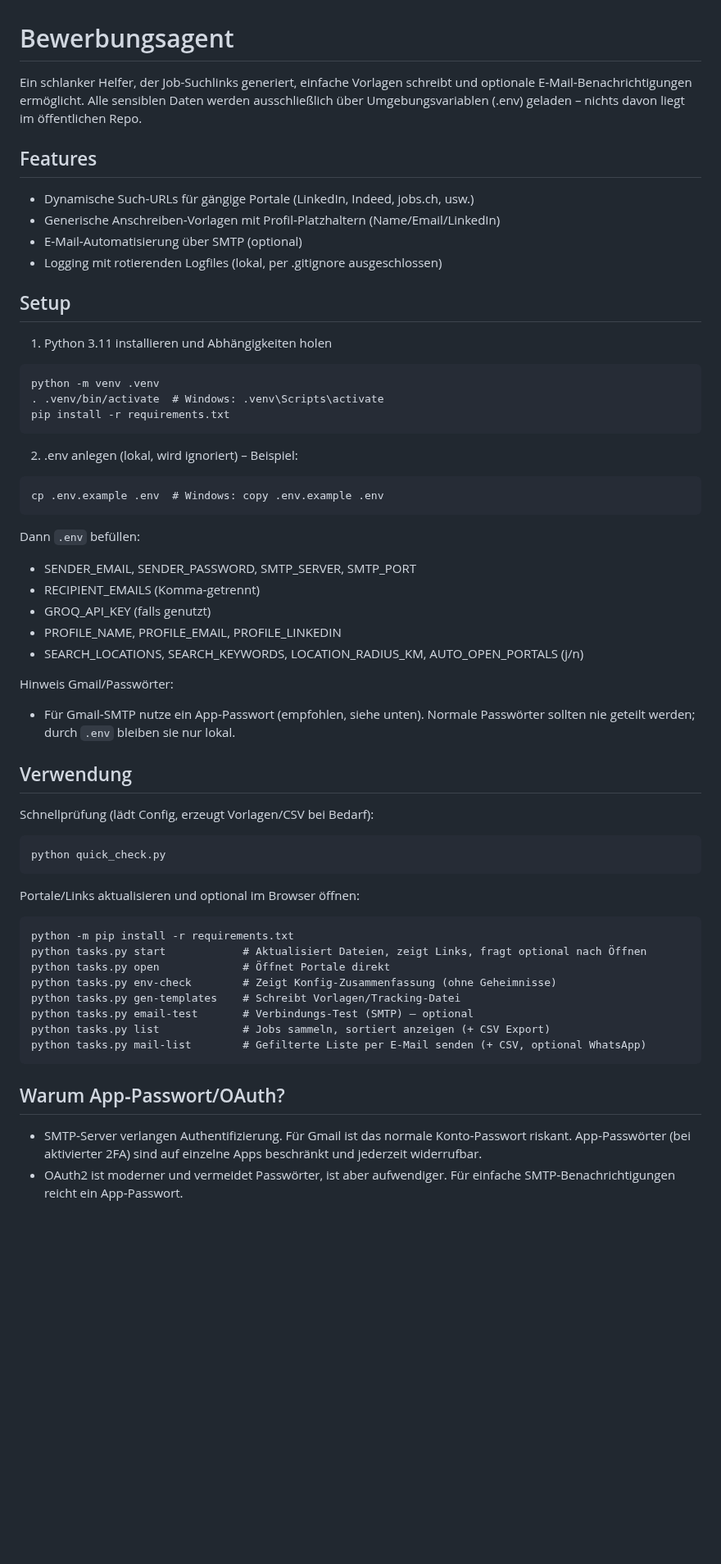
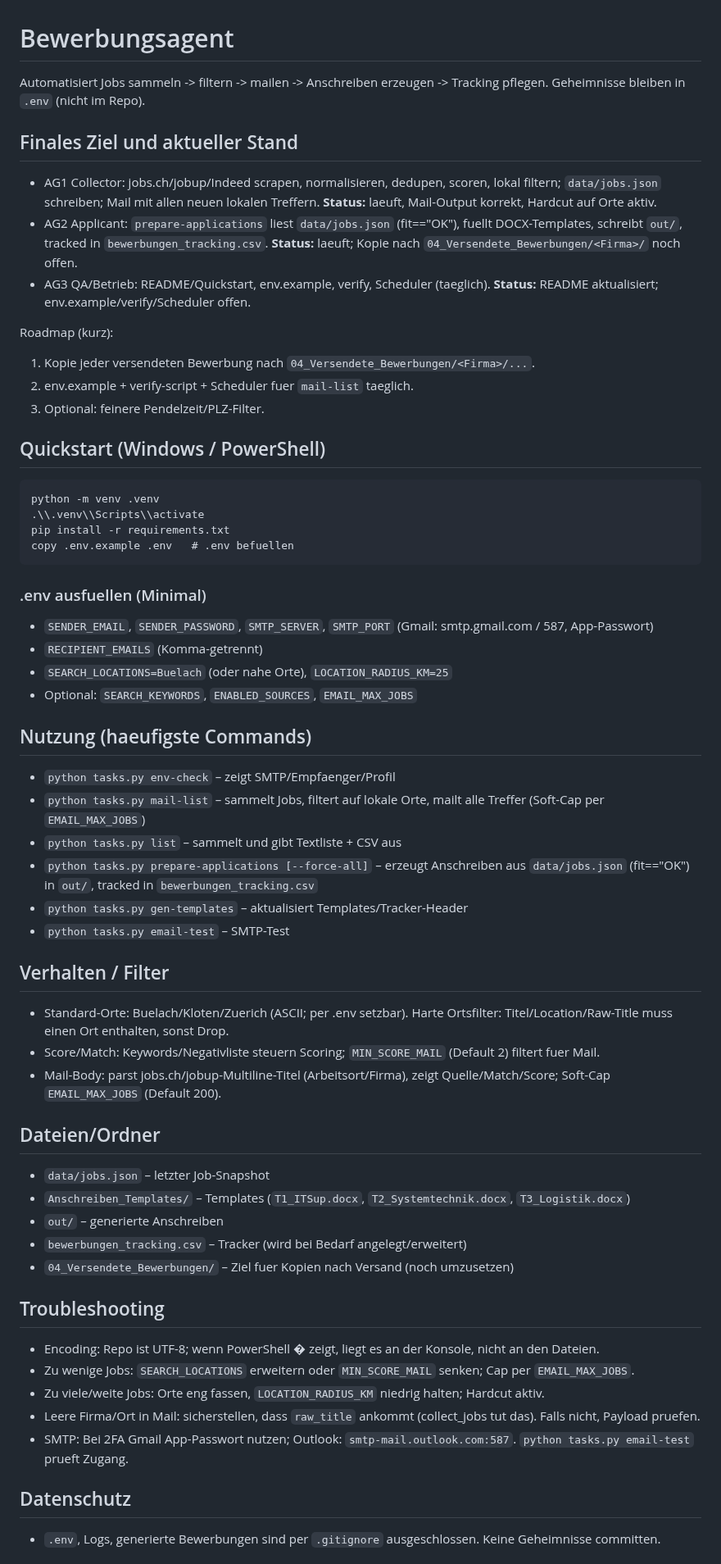
Before and after one commit to Bua9595/Bewerbungsagent, a Markdown page: README.md, the part around one of its changes. Shown at 82% size. Rendered like a GitHub page; blank space fills up the shorter version.

Commit message:
Update README with goals, status, roadmap, and setup details

````diff
--- a/README.md
+++ b/README.md
@@ -1,59 +1,58 @@
 # Bewerbungsagent
 
-Ein schlanker Helfer, der Job-Suchlinks generiert, einfache Vorlagen schreibt und optionale E‑Mail‑Benachrichtigungen ermöglicht. Alle sensiblen Daten werden ausschließlich über Umgebungsvariablen (.env) geladen – nichts davon liegt im öffentlichen Repo.
+Automatisiert Jobs sammeln -> filtern -> mailen -> Anschreiben erzeugen -> Tracking pflegen. Geheimnisse bleiben in `.env` (nicht im Repo).
 
-## Features
-- Dynamische Such‑URLs für gängige Portale (LinkedIn, Indeed, jobs.ch, usw.)
-- Generische Anschreiben‑Vorlagen mit Profil‑Platzhaltern (Name/Email/LinkedIn)
-- E‑Mail‑Automatisierung über SMTP (optional)
-- Logging mit rotierenden Logfiles (lokal, per .gitignore ausgeschlossen)
+## Finales Ziel und aktueller Stand
+- AG1 Collector: jobs.ch/jobup/Indeed scrapen, normalisieren, dedupen, scoren, lokal filtern; `data/jobs.json` schreiben; Mail mit allen neuen lokalen Treffern. **Status:** laeuft, Mail-Output korrekt, Hardcut auf Orte aktiv.
+- AG2 Applicant: `prepare-applications` liest `data/jobs.json` (fit=="OK"), fuellt DOCX-Templates, schreibt `out/`, tracked in `bewerbungen_tracking.csv`. **Status:** laeuft; Kopie nach `04_Versendete_Bewerbungen/<Firma>/` noch offen.
+- AG3 QA/Betrieb: README/Quickstart, env.example, verify, Scheduler (taeglich). **Status:** README aktualisiert; env.example/verify/Scheduler offen.
 
-## Setup
-1) Python 3.11 installieren und Abhängigkeiten holen
+Roadmap (kurz):
+1) Kopie jeder versendeten Bewerbung nach `04_Versendete_Bewerbungen/<Firma>/...`.
+2) env.example + verify-script + Scheduler fuer `mail-list` taeglich.
+3) Optional: feinere Pendelzeit/PLZ-Filter.
 
-```
+## Quickstart (Windows / PowerShell)
+```pwsh
 python -m venv .venv
-. .venv/bin/activate  # Windows: .venv\Scripts\activate
+.\\.venv\\Scripts\\activate
 pip install -r requirements.txt
+copy .env.example .env   # .env befuellen
 ```
 
-2) .env anlegen (lokal, wird ignoriert) – Beispiel:
+### .env ausfuellen (Minimal)
+- `SENDER_EMAIL`, `SENDER_PASSWORD`, `SMTP_SERVER`, `SMTP_PORT` (Gmail: smtp.gmail.com / 587, App-Passwort)
+- `RECIPIENT_EMAILS` (Komma-getrennt)
+- `SEARCH_LOCATIONS=Buelach` (oder nahe Orte), `LOCATION_RADIUS_KM=25`
+- Optional: `SEARCH_KEYWORDS`, `ENABLED_SOURCES`, `EMAIL_MAX_JOBS`
 
-```
-cp .env.example .env  # Windows: copy .env.example .env
-```
+## Nutzung (haeufigste Commands)
+- `python tasks.py env-check` – zeigt SMTP/Empfaenger/Profil
+- `python tasks.py mail-list` – sammelt Jobs, filtert auf lokale Orte, mailt alle Treffer (Soft-Cap per `EMAIL_MAX_JOBS`)
+- `python tasks.py list` – sammelt und gibt Textliste + CSV aus
+- `python tasks.py prepare-applications [--force-all]` – erzeugt Anschreiben aus `data/jobs.json` (fit=="OK") in `out/`, tracked in `bewerbungen_tracking.csv`
+- `python tasks.py gen-templates` – aktualisiert Templates/Tracker-Header
+- `python tasks.py email-test` – SMTP-Test
 
-Dann `.env` befüllen:
-- SENDER_EMAIL, SENDER_PASSWORD, SMTP_SERVER, SMTP_PORT
-- RECIPIENT_EMAILS (Komma‑getrennt)
-- GROQ_API_KEY (falls genutzt)
-- PROFILE_NAME, PROFILE_EMAIL, PROFILE_LINKEDIN
-- SEARCH_LOCATIONS, SEARCH_KEYWORDS, LOCATION_RADIUS_KM, AUTO_OPEN_PORTALS (j/n)
+## Verhalten / Filter
+- Standard-Orte: Buelach/Kloten/Zuerich (ASCII; per .env setzbar). Harte Ortsfilter: Titel/Location/Raw-Title muss einen Ort enthalten, sonst Drop.
+- Score/Match: Keywords/Negativliste steuern Scoring; `MIN_SCORE_MAIL` (Default 2) filtert fuer Mail.
+- Mail-Body: parst jobs.ch/jobup-Multiline-Titel (Arbeitsort/Firma), zeigt Quelle/Match/Score; Soft-Cap `EMAIL_MAX_JOBS` (Default 200).
 
-Hinweis Gmail/Passwörter:
-- Für Gmail‑SMTP nutze ein App‑Passwort (empfohlen, siehe unten). Normale Passwörter sollten nie geteilt werden; durch `.env` bleiben sie nur lokal.
+## Dateien/Ordner
+- `data/jobs.json` – letzter Job-Snapshot
+- `Anschreiben_Templates/` – Templates (`T1_ITSup.docx`, `T2_Systemtechnik.docx`, `T3_Logistik.docx`)
+- `out/` – generierte Anschreiben
+- `bewerbungen_tracking.csv` – Tracker (wird bei Bedarf angelegt/erweitert)
+- `04_Versendete_Bewerbungen/` – Ziel fuer Kopien nach Versand (noch umzusetzen)
 
-## Verwendung
-Schnellprüfung (lädt Config, erzeugt Vorlagen/CSV bei Bedarf):
+## Troubleshooting
+- Encoding: Repo ist UTF-8; wenn PowerShell � zeigt, liegt es an der Konsole, nicht an den Dateien.
+- Zu wenige Jobs: `SEARCH_LOCATIONS` erweitern oder `MIN_SCORE_MAIL` senken; Cap per `EMAIL_MAX_JOBS`.
+- Zu viele/weite Jobs: Orte eng fassen, `LOCATION_RADIUS_KM` niedrig halten; Hardcut aktiv.
+- Leere Firma/Ort in Mail: sicherstellen, dass `raw_title` ankommt (collect_jobs tut das). Falls nicht, Payload pruefen.
+- SMTP: Bei 2FA Gmail App-Passwort nutzen; Outlook: `smtp-mail.outlook.com:587`. `python tasks.py email-test` prueft Zugang.
 
-```
-python quick_check.py
-```
+## Datenschutz
+- `.env`, Logs, generierte Bewerbungen sind per `.gitignore` ausgeschlossen. Keine Geheimnisse committen.
 
-Portale/Links aktualisieren und optional im Browser öffnen:
-
-```
-python -m pip install -r requirements.txt
-python tasks.py start            # Aktualisiert Dateien, zeigt Links, fragt optional nach Öffnen
-python tasks.py open             # Öffnet Portale direkt
-python tasks.py env-check        # Zeigt Konfig-Zusammenfassung (ohne Geheimnisse)
-python tasks.py gen-templates    # Schreibt Vorlagen/Tracking-Datei
-python tasks.py email-test       # Verbindungs-Test (SMTP) – optional
-python tasks.py list             # Jobs sammeln, sortiert anzeigen (+ CSV Export)
-python tasks.py mail-list        # Gefilterte Liste per E-Mail senden (+ CSV, optional WhatsApp)
-```
-
-## Warum App‑Passwort/OAuth?
-- SMTP‑Server verlangen Authentifizierung. Für Gmail ist das normale Konto‑Passwort riskant. App‑Passwörter (bei aktivierter 2FA) sind auf einzelne Apps beschränkt und jederzeit widerrufbar.
-- OAuth2 ist moderner und vermeidet Passwörter, ist aber aufwendiger. Für einfache SMTP‑Benachrichtigungen reicht ein App‑Passwort.
-
````
Also changed, not shown: other parts of README.md (+7 -36 lines).
